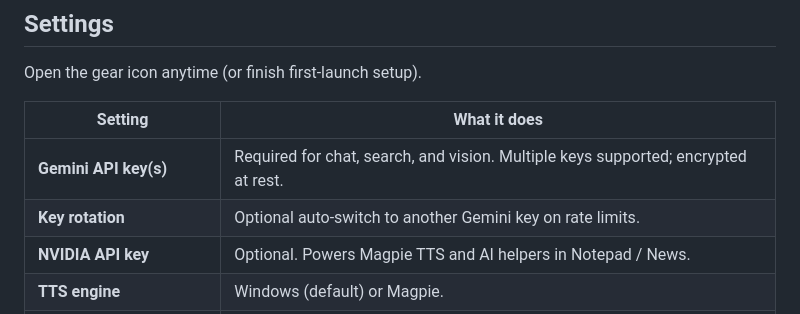
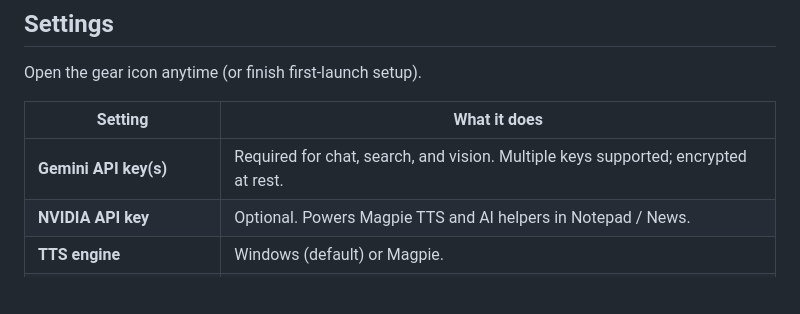
Before and after one commit to firestar3/Olanga-Desktop-Agent, a Markdown page: README.md, the part around the change. Rendered like a GitHub page; blank space fills up the shorter version.

```diff
--- a/README.md
+++ b/README.md
@@ -33,7 +33,6 @@ Open the gear icon anytime (or finish first-launch setup).
 | Setting | What it does |
 | --- | --- |
 | **Gemini API key(s)** | Required for chat, search, and vision. Multiple keys supported; encrypted at rest. |
-| **Key rotation** | Optional auto-switch to another Gemini key on rate limits. |
 | **NVIDIA API key** | Optional. Powers Magpie TTS and AI helpers in Notepad / News. |
 | **TTS engine** | Windows (default) or Magpie. |
 | **Speech rate & Magpie voice** | Speed slider and voice picker when Magpie is on. |
```
